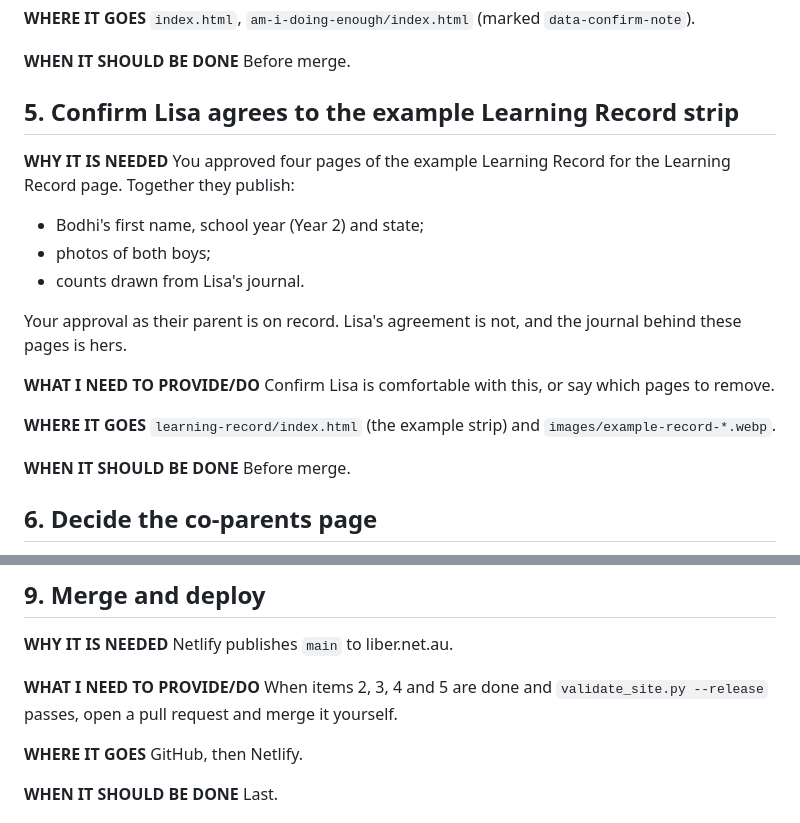
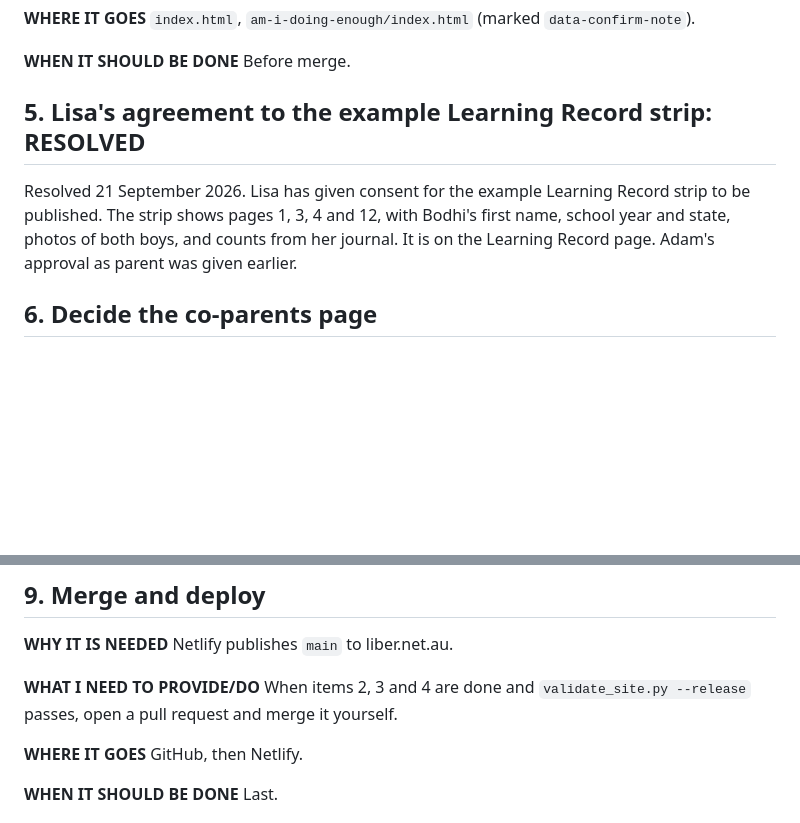
Before and after one commit to Liber-App111/liber-website, a Markdown page: WEBSITE-MANUAL-ACTIONS.md, 2 parts joined by grey strips. Rendered like a GitHub page; blank space fills up the shorter version.

Commit message:
Manual actions: record Lisa's consent for the example Learning Record strip as resolved

```diff
--- a/WEBSITE-MANUAL-ACTIONS.md
+++ b/WEBSITE-MANUAL-ACTIONS.md
@@ -75,24 +75,9 @@ Confirm, or say which to remove:
 **WHEN IT SHOULD BE DONE**
 Before merge.
 
-## 5. Confirm Lisa agrees to the example Learning Record strip
+## 5. Lisa's agreement to the example Learning Record strip: RESOLVED
 
-**WHY IT IS NEEDED**
-You approved four pages of the example Learning Record for the Learning Record page. Together they publish:
-- Bodhi's first name, school year (Year 2) and state;
-- photos of both boys;
-- counts drawn from Lisa's journal.
-
-Your approval as their parent is on record. Lisa's agreement is not, and the journal behind these pages is hers.
-
-**WHAT I NEED TO PROVIDE/DO**
-Confirm Lisa is comfortable with this, or say which pages to remove.
-
-**WHERE IT GOES**
-`learning-record/index.html` (the example strip) and `images/example-record-*.webp`.
-
-**WHEN IT SHOULD BE DONE**
-Before merge.
+Resolved 21 September 2026. Lisa has given consent for the example Learning Record strip to be published. The strip shows pages 1, 3, 4 and 12, with Bodhi's first name, school year and state, photos of both boys, and counts from her journal. It is on the Learning Record page. Adam's approval as parent was given earlier.
 
 ## 6. Decide the co-parents page
 
@@ -158,7 +143,7 @@ When convenient. Parents see this record in the app today.
 Netlify publishes `main` to liber.net.au.
 
 **WHAT I NEED TO PROVIDE/DO**
-When items 2, 3, 4 and 5 are done and `validate_site.py --release` passes, open a pull request and merge it yourself.
+When items 2, 3 and 4 are done and `validate_site.py --release` passes, open a pull request and merge it yourself.
 
 **WHERE IT GOES**
 GitHub, then Netlify.
```
